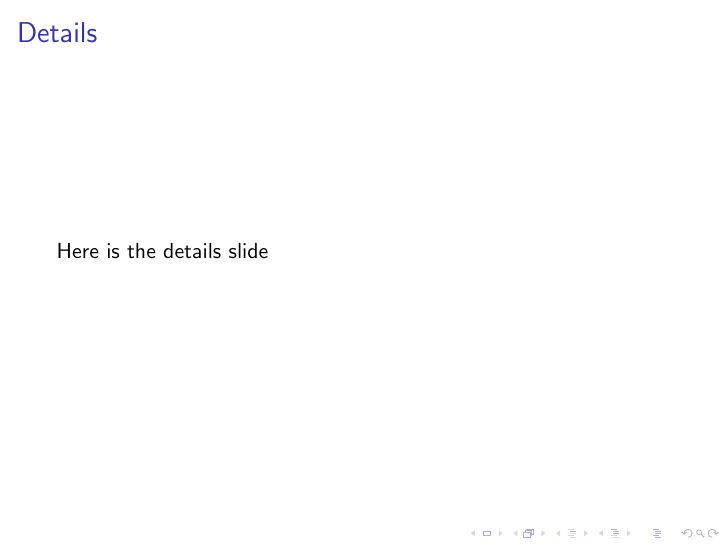
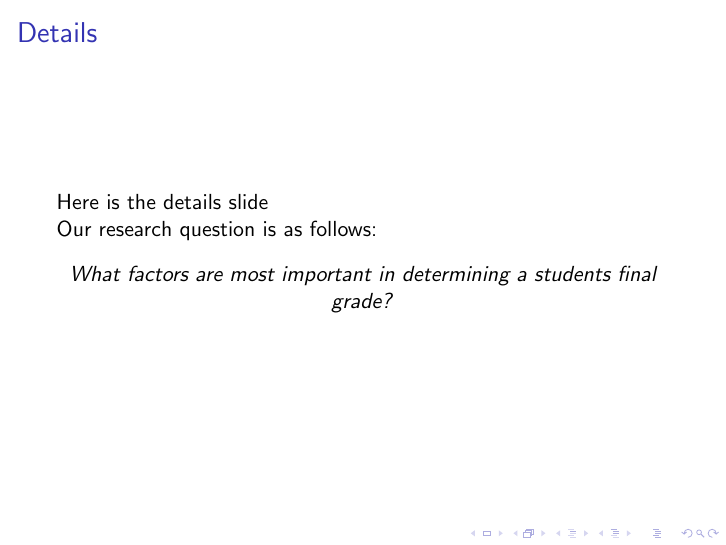
Before and after one commit to DATA151-FA2021/semester-project-team-3, LaTeX slides (reports/layer1/presentation.tex): page 3 of 5. Compiled offline with pdfLaTeX.

Commit message:
Update presentation.tex

```diff
--- a/reports/layer1/presentation.tex
+++ b/reports/layer1/presentation.tex
@@ -29,6 +29,13 @@
 \begin{frame}
 \frametitle{Details}
 Here is the details slide
+
+Our research question is as follows:
+
+  \begin{center}
+    \textit{What factors are most important in determining a students final grade?}
+  \end{center}
+
 \end{frame}
 
 
```
